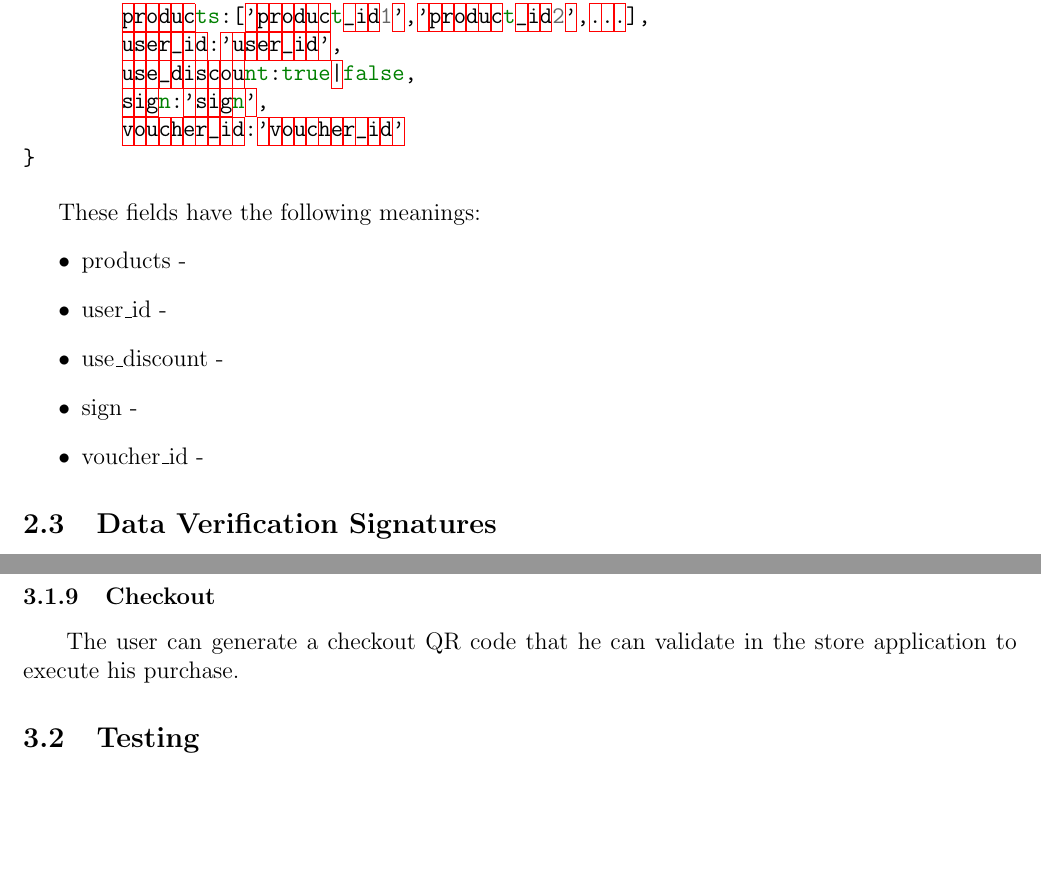
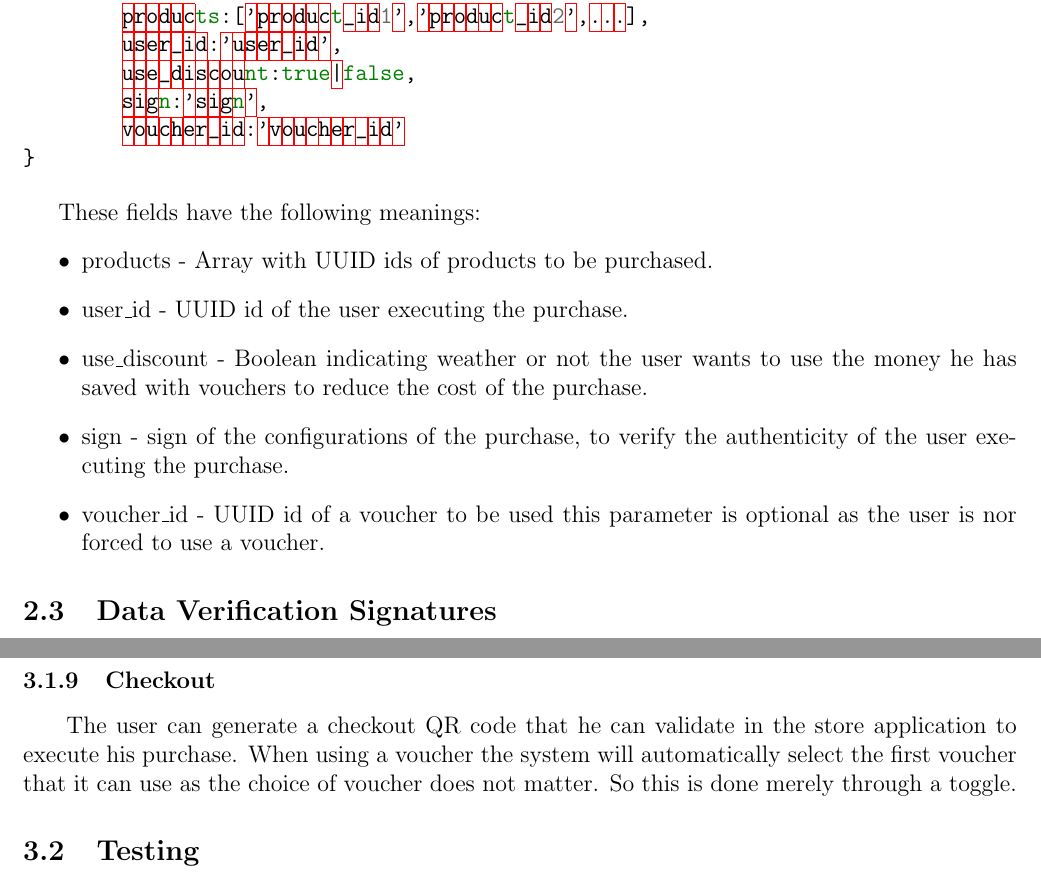
Before and after one commit to Antypurus/CMOVProject1, a LaTeX document (Report/Report.tex): two parts of pages 8 and 10 of 11, joined at a grey line, cut so that both start at the same text, the shorter picture padded with empty space. Compiled offline with pdfLaTeX.

Commit message:
working on report

```diff
--- a/Report/Report.tex
+++ b/Report/Report.tex
@@ -258,11 +258,11 @@ Checkout information is represented in the following format:
 
 These fields have the following meanings:
 \begin{itemize}
-	\item products -
-	\item user\textunderscore id -
-	\item use\textunderscore discount -
-	\item sign -
-	\item voucher\textunderscore id -
+	\item products - Array with UUID ids of products to be purchased.
+	\item user\textunderscore id - UUID id of the user executing the purchase.
+	\item use\textunderscore discount - Boolean indicating weather or not the user wants to use the money he has saved with vouchers to reduce the cost of the purchase.
+	\item sign - sign of the configurations of the purchase, to verify the authenticity of the user executing the purchase.
+	\item voucher\textunderscore id - UUID id of a voucher to be used this parameter is optional as the user is nor forced to use a voucher.
 \end{itemize}
 
 \subsection{Data Verification Signatures}
@@ -311,7 +311,8 @@ At any time the user can fetch the vouchers he has associated to himself in the
 
 \subsubsection{Checkout}
 \hspace{0.6cm}
-The user can generate a checkout QR code that he can validate in the store application to execute his purchase.
+The user can generate a checkout QR code that he can validate in the store application to execute his purchase. When using a voucher the system will automatically select the first
+voucher that it can use as the choice of voucher does not matter. So this is done merely through a toggle.
 
 \subsection{Testing}
 \hspace{0.6cm}
```
